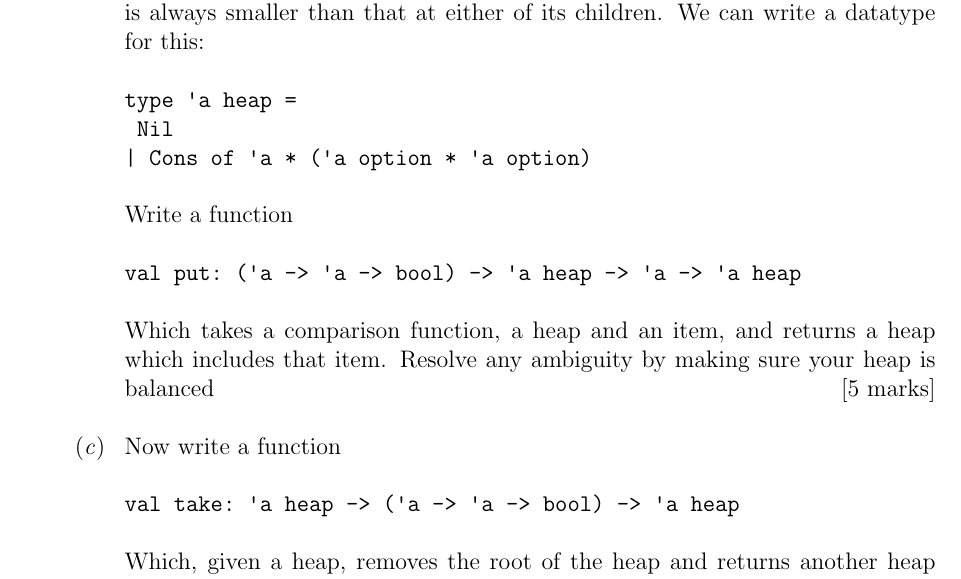
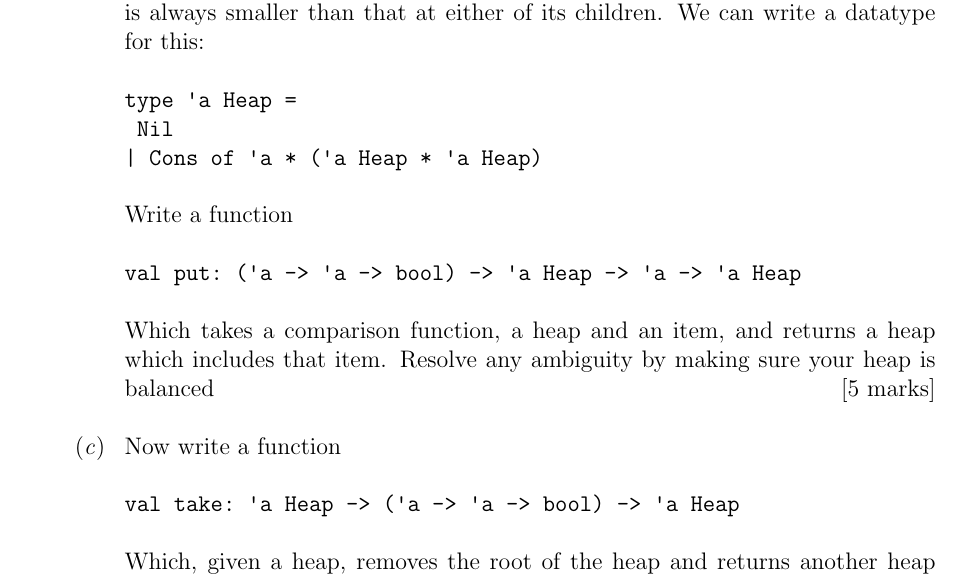
Before and after one commit to rrw1000/mock-lent-24, a LaTeX document (ia-4.tex): part of page 1 of 2, cut so that both start at the same text. Compiled offline with pdfLaTeX.

Commit message:
Corrections - well spotted!

```diff
--- a/ia-4.tex
+++ b/ia-4.tex
@@ -30,15 +30,15 @@ To return true if their first argument is greater than, equal to, or less than t
   We can write a datatype for this:
 
 \begin{verbatim}
-type 'a heap =
+type 'a Heap =
  Nil
-| Cons of 'a * ('a option * 'a option)
+| Cons of 'a * ('a Heap * 'a Heap)
 \end{verbatim}
 
 Write a function
 
 \begin{verbatim}
-val put: ('a -> 'a -> bool) -> 'a heap -> 'a -> 'a heap
+val put: ('a -> 'a -> bool) -> 'a Heap -> 'a -> 'a Heap
 \end{verbatim}
 
 Which takes a comparison function, a heap and an item, and returns a heap which includes that item. Resolve any ambiguity by making sure your heap is balanced
@@ -47,7 +47,7 @@ Which takes a comparison function, a heap and an item, and returns a heap which
 \item Now write a function
 
 \begin{verbatim}
-val take: 'a heap -> ('a -> 'a -> bool) -> 'a heap
+val take: 'a Heap -> ('a -> 'a -> bool) -> 'a Heap
 \end{verbatim}
 
 Which, given a heap, removes the root of the heap and returns another heap containing the remaining elements.
```
Also changed, not shown: ib-2.tex (+2 -1 lines), README.md.
